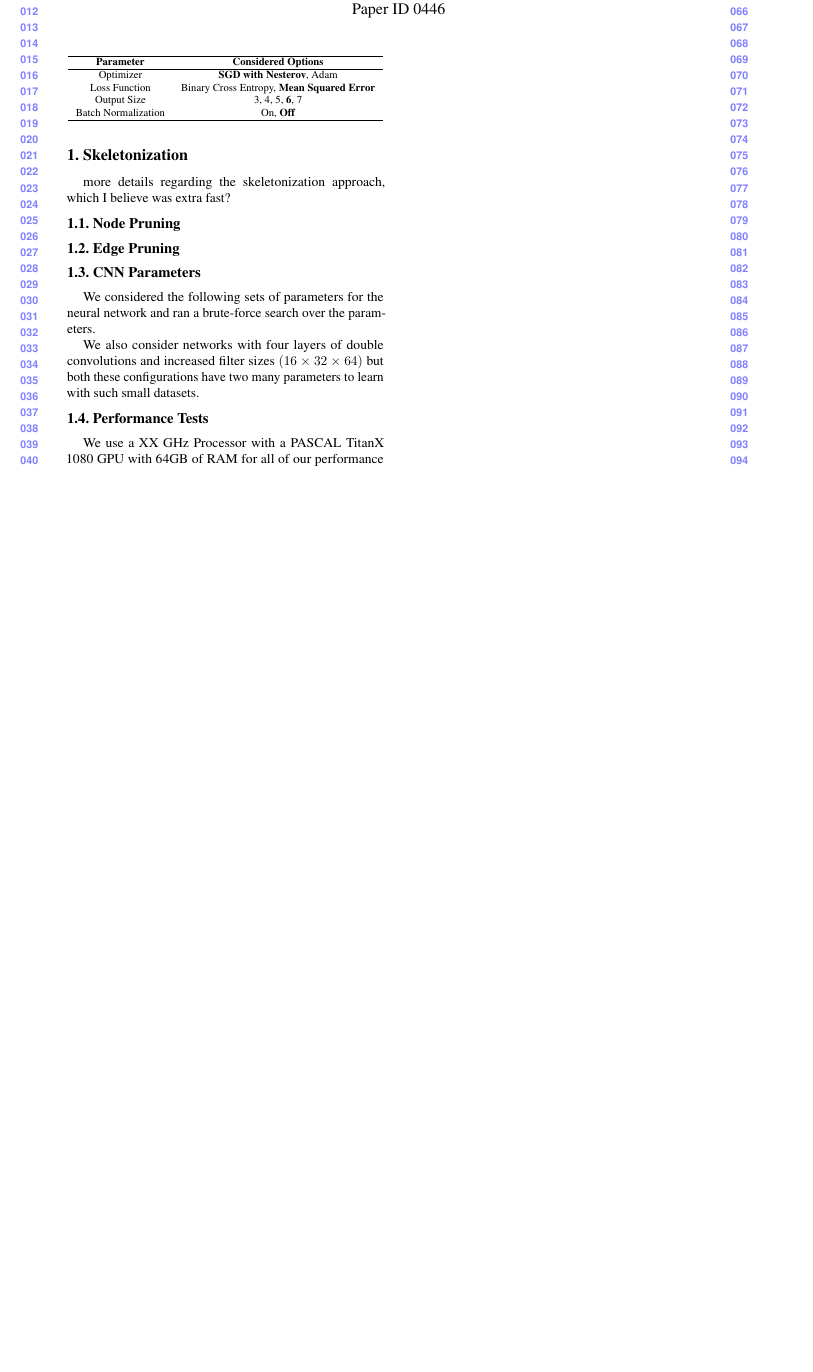
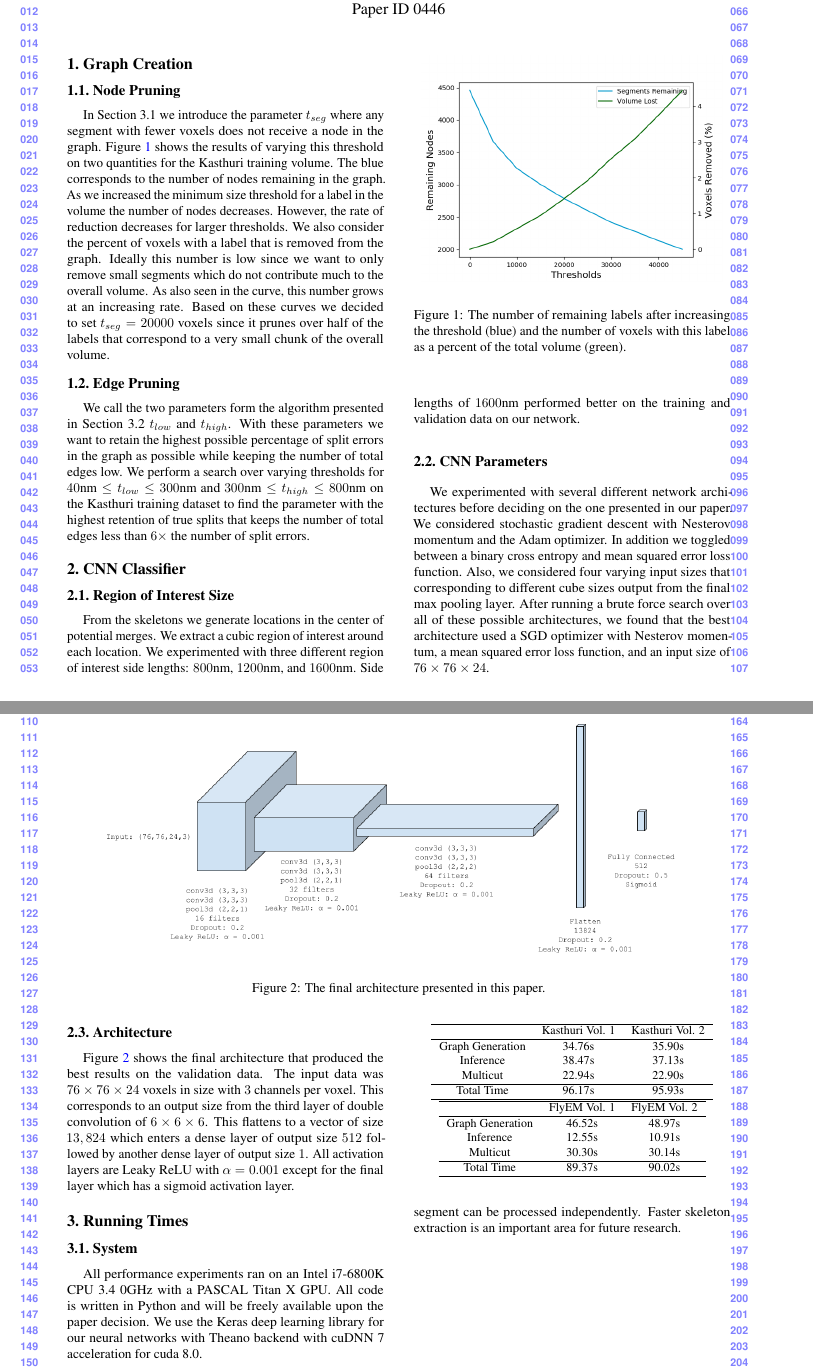
Before and after one commit to bmatejek/ibex, a LaTeX CV (papers/cvpr2018/supplemental/supplemental.tex, which reads papers/cvpr2018/supplemental/classifier.tex, papers/cvpr2018/supplemental/performance.tex, papers/cvpr2018/supplemental/skeletonization.tex): part of the page before the commit and two parts of pages 1 and 2 of 2 after it, the two joined at a grey line, cut so that both start at the same text, the shorter picture padded with empty space. Compiled offline with pdfLaTeX.

Commit message:
supplemental: added lots of stuff

```diff
--- /dev/null
+++ b/papers/cvpr2018/supplemental/classifier.tex
@@ -0,0 +1,31 @@
+\section{CNN Classifier}
+
+\subsection{Region of Interest Size}
+
+From the skeletons we generate locations in the center of potential merges.
+We extract a cubic region of interest around each location.
+We experimented with three different region of interest side lengths: $800 \textrm{nm}$, $1200 \textrm{nm}$, and $1600 \textrm{nm}$.
+Side lengths of $1600 \textrm{nm}$ performed better on the training and validation data on our network.
+
+\subsection{CNN Parameters}
+
+We experimented with several different network architectures before deciding on the one presented in our paper.
+We considered stochastic gradient descent with Nesterov momentum and the Adam optimizer.
+In addition we toggled between a binary cross entropy and mean squared error loss function.
+Also, we considered four varying input sizes that corresponding to different cube sizes output from the final max pooling layer.
+After running a brute force search over all of these possible architectures, we found that the best architecture used a SGD optimizer with Nesterov momentum, a mean squared error loss function, and an input size of $76 \times 76 \times 24$.
+
+\subsection{Architecture}
+
+\begin{figure*}
+	\centering
+	\includegraphics[width=0.9\linewidth]{./figures/architecture.png}
+	\caption{The final architecture presented in this paper.}
+	\label{fig:architecture}
+\end{figure*}
+
+Figure \ref{fig:architecture} shows the final architecture that produced the best results on the validation data.
+The input data was $76 \times 76 \times 24$ voxels in size with $3$ channels per voxel.
+This corresponds to an output size from the third layer of double convolution of $6 \times 6 \times 6$.
+This flattens to a vector of size $13,824$ which enters a dense layer of output size $512$ followed by another dense layer of output size $1$.
+All activation layers are Leaky ReLU with $\alpha=0.001$ except for the final layer which has a sigmoid activation layer.
--- /dev/null
+++ b/papers/cvpr2018/supplemental/performance.tex
@@ -0,0 +1,7 @@
+\section{Running Times}
+
+\subsection{System}
+
+All performance experiments ran on an Intel i7-6800K CPU 3.4 0GHz with a PASCAL Titan X GPU.
+All code is written in Python and will be freely available upon the paper decision.
+We use the Keras deep learning library for our neural networks with Theano backend with cuDNN 7 acceleration for cuda 8.0.
@@ -0,0 +16,21 @@
+However, the skeleton process is parallelizable and each segment can be processed independently.
+Faster skeleton extraction is an important area for future research.
+
+\begin{table}[t]
+	\centering
+	\small
+	\begin{tabular}{c c c } \hline
+		& Kasthuri Vol. 1 & Kasthuri Vol. 2 \\ \hline
+		Graph Generation & 34.76s & 35.90s \\
+		Inference & 38.47s & 37.13s \\
+		Multicut & 22.94s & 22.90s \\ \hline
+		Total Time & 96.17s & 95.93s \\ \hline
+	\end{tabular}
+	\begin{tabular}{c c c } \hline
+		& FlyEM Vol. 1 & FlyEM Vol. 2 \\ \hline
+		Graph Generation & 46.52s & 48.97s \\
+		Inference & 12.55s & 10.91s \\
+		Multicut & 30.30s & 30.14s \\ \hline
+		Total Time & 89.37s & 90.02s \\ \hline
+	\end{tabular}
+\end{table}
--- a/papers/cvpr2018/supplemental/skeletonization.tex
+++ b/papers/cvpr2018/supplemental/skeletonization.tex
@@ -1,29 +1,28 @@
-\section{Skeletonization}
 
-more details regarding the skeletonization approach, which I believe was extra fast?
+\section{Graph Creation}
 
 \subsection{Node Pruning}
 
+In Section 3.1 we introduce the parameter $t_{seg}$ where any segment with fewer voxels does not receive a node in the graph.
+Figure \ref{fig:node-pruning} shows the results of varying this threshold on two quantities for the Kasthuri training volume.
+The blue corresponds to the number of nodes remaining in the graph.
+As we increased the minimum size threshold for a label in the volume the number of nodes decreases.
+However, the rate of reduction decreases for larger thresholds.
+We also consider the percent of voxels with a label that is removed from the graph.
+Ideally this number is low since we want to only remove small segments which do not contribute much to the overall volume.
+As also seen in the curve, this number grows at an increasing rate.
+Based on these curves we decided to set $t_{seg} = 20000$ voxels since it prunes over half of the labels that correspond to a very small chunk of the overall volume.
+
 \subsection{Edge Pruning}
 
-\subsection{CNN Parameters}
+We call the two parameters form the algorithm presented in Section 3.2 $t_{low}$ and $t_{high}$.
+With these parameters we want to retain the highest possible percentage of split errors in the graph as possible while keeping the number of total edges low.
+We perform a search over varying thresholds for $40\textrm{nm} \leq t_{low} \leq 300 \textrm{nm}$ and $300 \textrm{nm} \leq t_{high} \leq 800 \textrm{nm}$ on the Kasthuri training dataset to find the parameter with the highest retention of true splits that keeps the number of total edges less than $6 \times$ the number of split errors.
 
-We considered the following sets of parameters for the neural network and ran a brute-force search over the parameters.
-
-\begin{table}
-	\footnotesize
-	\begin{tabular}{c c} \hline
-		\textbf{Parameter} & \textbf{Considered Options} \\ \hline
-		Optimizer & \textbf{SGD with Nesterov}, Adam \\
-		Loss Function & Binary Cross Entropy, \textbf{Mean Squared Error} \\
-		Output Size & 3, 4, 5, \textbf{6}, 7 \\
-		Batch Normalization & On, \textbf{Off} \\ \hline
-	\end{tabular}
-\end{table}
-
-We also consider networks with four layers of double convolutions and increased filter sizes $(16\times32\times64)$ but both these configurations have two many parameters to learn with such small datasets.
-
-\subsection{Performance Tests}
-
-We use a XX GHz Processor with a PASCAL TitanX 1080 GPU with 64GB of RAM for all of our performance tests.
-Inference for the CNN takes an average of $6.2$ seconds per $1000$ examples on our network of size
+\begin{figure}
+	\begin{center}
+		\includegraphics[width=0.95\linewidth]{./figures/node-threshold.png}
+		\caption{The number of remaining labels after increasing the threshold (blue) and the number of voxels with this label as a percent of the total volume (green). }
+		\label{fig:node-pruning}
+	\end{center}
+\end{figure}
```
Also changed, not shown: papers/cvpr2018/supplemental/supplemental.tex (+2 -9 lines), papers/cvpr2018/supplemental/figures/architecture.png (added), papers/cvpr2018/supplemental/figures/node-threshold.png (added), papers/cvpr2018/supplemental/supplemental.bbl (added), papers/cvpr2018/supplemental/supplemental.pdf, papers/cvpr2018/supplemental/performance.tex (8 more changed lines), 6 other files.
